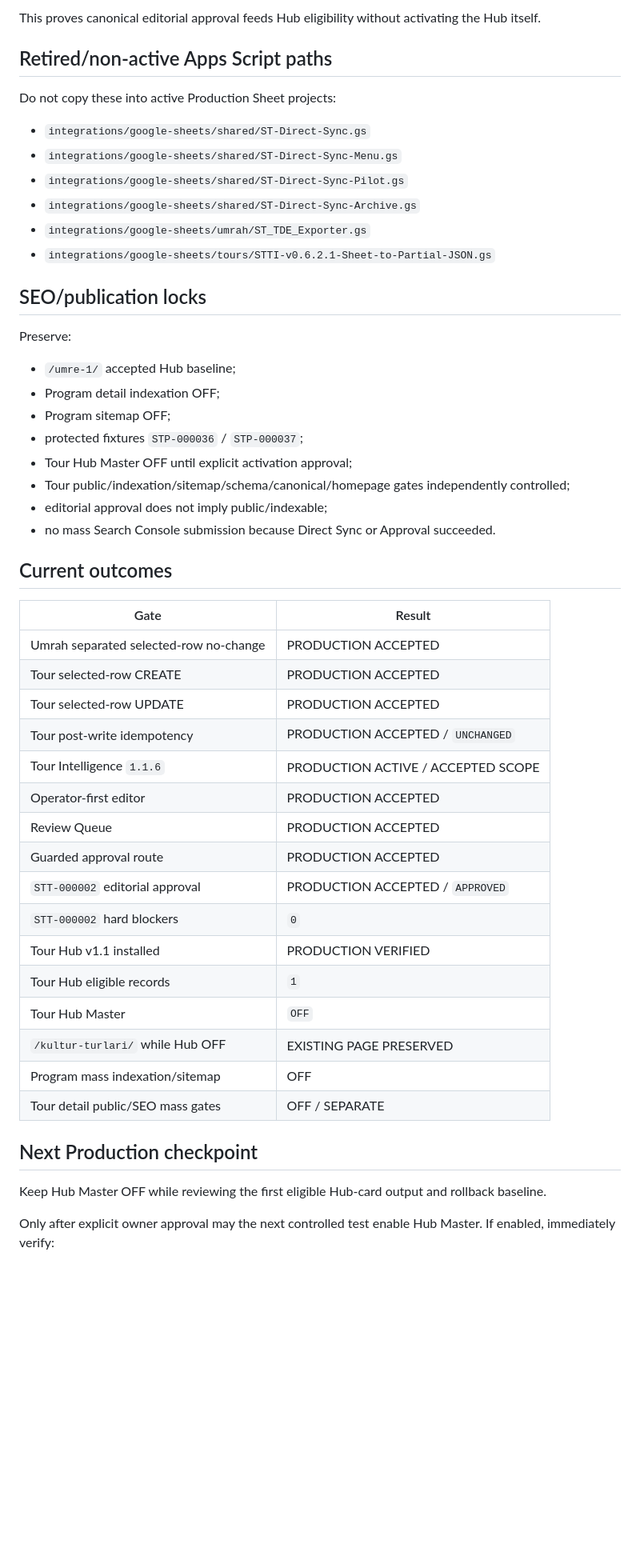
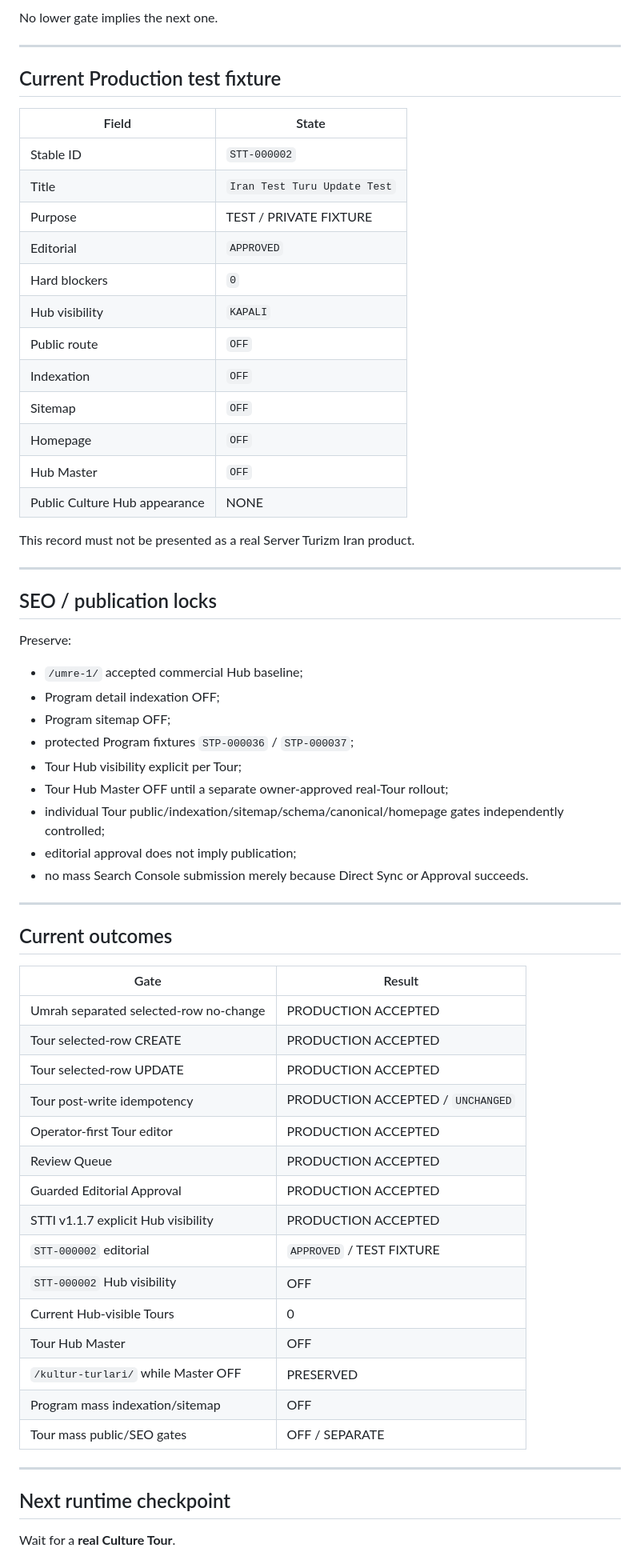
Before and after one commit to yahyaelahimiavagh-arch/server-turizm-platform, a Markdown page: docs/CURRENT-RUNTIME-INVENTORY.md, the part around one of its changes. Shown at 80% size. GitHub-like rendering; blank space fills up the shorter version.

````diff
--- a/docs/CURRENT-RUNTIME-INVENTORY.md
+++ b/docs/CURRENT-RUNTIME-INVENTORY.md
@@ -254,30 +314,45 @@ Hub Master                   OFF
 ```
 
-This proves canonical editorial approval feeds Hub eligibility without activating the Hub itself.
+No lower gate implies the next one.
 
-## Retired/non-active Apps Script paths
+---
 
-Do not copy these into active Production Sheet projects:
+## Current Production test fixture
 
-- `integrations/google-sheets/shared/ST-Direct-Sync.gs`
-- `integrations/google-sheets/shared/ST-Direct-Sync-Menu.gs`
-- `integrations/google-sheets/shared/ST-Direct-Sync-Pilot.gs`
-- `integrations/google-sheets/shared/ST-Direct-Sync-Archive.gs`
-- `integrations/google-sheets/umrah/ST_TDE_Exporter.gs`
-- `integrations/google-sheets/tours/STTI-v0.6.2.1-Sheet-to-Partial-JSON.gs`
+| Field | State |
+| --- | --- |
+| Stable ID | `STT-000002` |
+| Title | `Iran Test Turu Update Test` |
+| Purpose | TEST / PRIVATE FIXTURE |
+| Editorial | `APPROVED` |
+| Hard blockers | `0` |
+| Hub visibility | `KAPALI` |
+| Public route | `OFF` |
+| Indexation | `OFF` |
+| Sitemap | `OFF` |
+| Homepage | `OFF` |
+| Hub Master | `OFF` |
+| Public Culture Hub appearance | NONE |
 
-## SEO/publication locks
+This record must not be presented as a real Server Turizm Iran product.
+
+---
+
+## SEO / publication locks
 
 Preserve:
 
-- `/umre-1/` accepted Hub baseline;
+- `/umre-1/` accepted commercial Hub baseline;
 - Program detail indexation OFF;
 - Program sitemap OFF;
-- protected fixtures `STP-000036` / `STP-000037`;
-- Tour Hub Master OFF until explicit activation approval;
-- Tour public/indexation/sitemap/schema/canonical/homepage gates independently controlled;
-- editorial approval does not imply public/indexable;
-- no mass Search Console submission because Direct Sync or Approval succeeded.
+- protected Program fixtures `STP-000036` / `STP-000037`;
+- Tour Hub visibility explicit per Tour;
+- Tour Hub Master OFF until a separate owner-approved real-Tour rollout;
+- individual Tour public/indexation/sitemap/schema/canonical/homepage gates independently controlled;
+- editorial approval does not imply publication;
+- no mass Search Console submission merely because Direct Sync or Approval succeeds.
+
+---
 
 ## Current outcomes
 
@@ -287,22 +362,21 @@ Preserve:
 | Tour selected-row CREATE | PRODUCTION ACCEPTED |
 | Tour selected-row UPDATE | PRODUCTION ACCEPTED |
 | Tour post-write idempotency | PRODUCTION ACCEPTED / `UNCHANGED` |
-| Tour Intelligence `1.1.6` | PRODUCTION ACTIVE / ACCEPTED SCOPE |
-| Operator-first editor | PRODUCTION ACCEPTED |
+| Operator-first Tour editor | PRODUCTION ACCEPTED |
 | Review Queue | PRODUCTION ACCEPTED |
-| Guarded approval route | PRODUCTION ACCEPTED |
-| `STT-000002` editorial approval | PRODUCTION ACCEPTED / `APPROVED` |
-| `STT-000002` hard blockers | `0` |
-| Tour Hub v1.1 installed | PRODUCTION VERIFIED |
-| Tour Hub eligible records | `1` |
-| Tour Hub Master | `OFF` |
-| `/kultur-turlari/` while Hub OFF | EXISTING PAGE PRESERVED |
+| Guarded Editorial Approval | PRODUCTION ACCEPTED |
+| STTI v1.1.7 explicit Hub visibility | PRODUCTION ACCEPTED |
+| `STT-000002` editorial | `APPROVED` / TEST FIXTURE |
+| `STT-000002` Hub visibility | OFF |
+| Current Hub-visible Tours | 0 |
+| Tour Hub Master | OFF |
+| `/kultur-turlari/` while Master OFF | PRESERVED |
 | Program mass indexation/sitemap | OFF |
-| Tour detail public/SEO mass gates | OFF / SEPARATE |
+| Tour mass public/SEO gates | OFF / SEPARATE |
 
-## Next Production checkpoint
+---
 
-Keep Hub Master OFF while reviewing the first eligible Hub-card output and rollback baseline.
+## Next runtime checkpoint
 
-Only after explicit owner approval may the next controlled test enable Hub Master. If enabled, immediately verify:
+Wait for a **real Culture Tour**.
 
````
Also changed, not shown: other parts of docs/CURRENT-RUNTIME-INVENTORY.md (+239 -133 lines).
